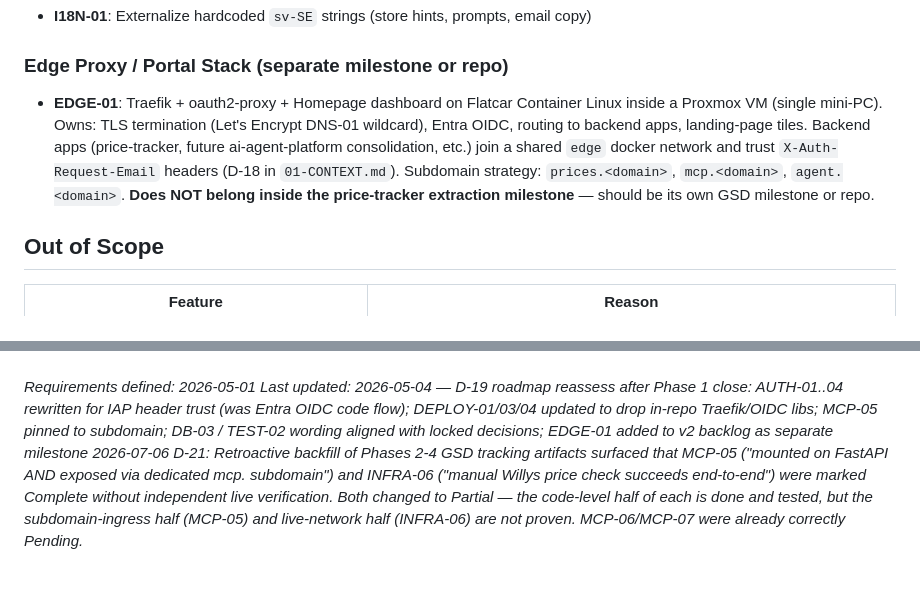
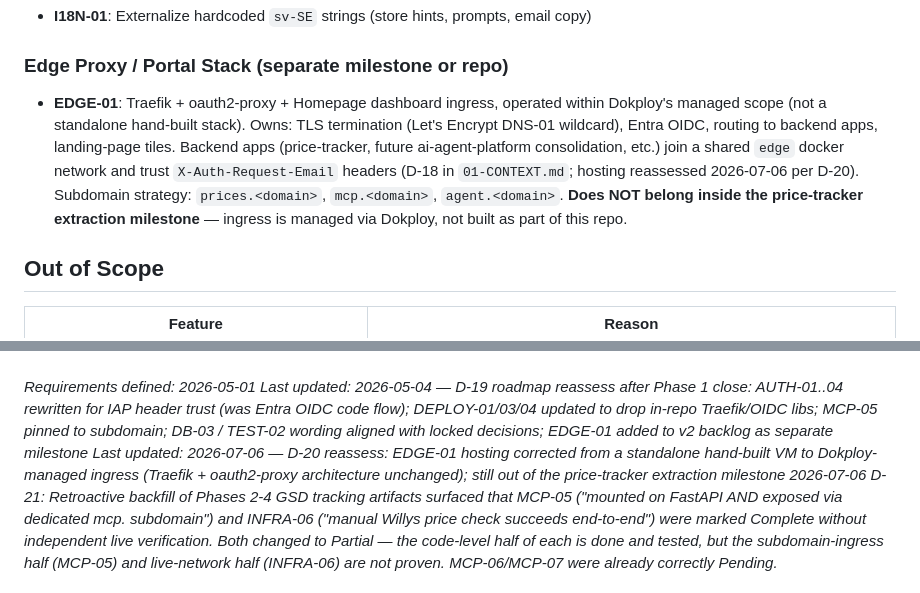
Before and after one commit to MagTer/price-tracker, a Markdown page: .planning/REQUIREMENTS.md, 2 parts joined by grey strips. Rendered like a GitHub page.

Commit message:
docs(quick-260706-tq5): reassess EDGE-01 hosting in REQUIREMENTS.md (D-20)
- Corrected EDGE-01 backlog item: ingress operated within Dokploy's managed
  scope, not a standalone hand-built stack (Traefik + oauth2-proxy
  architecture unchanged)
- Appended D-20 changelog line below the existing D-19 line, ahead of the
  pre-existing D-21 line
- Deviation: dropped literal "Flatcar Container Linux VM in Proxmox" wording
  from the plan's supplied changelog text (rephrased to "standalone
  hand-built VM") since the plan's own verify command requires zero such
  mentions in this file

```diff
--- a/.planning/REQUIREMENTS.md
+++ b/.planning/REQUIREMENTS.md
@@ -102,7 +102,7 @@ Deferred to post-extraction backlog. Captured for visibility, not in current roa
 
 ### Edge Proxy / Portal Stack (separate milestone or repo)
 
-- **EDGE-01**: Traefik + oauth2-proxy + Homepage dashboard on Flatcar Container Linux inside a Proxmox VM (single mini-PC). Owns: TLS termination (Let's Encrypt DNS-01 wildcard), Entra OIDC, routing to backend apps, landing-page tiles. Backend apps (price-tracker, future ai-agent-platform consolidation, etc.) join a shared `edge` docker network and trust `X-Auth-Request-Email` headers (D-18 in `01-CONTEXT.md`). Subdomain strategy: `prices.<domain>`, `mcp.<domain>`, `agent.<domain>`. **Does NOT belong inside the price-tracker extraction milestone** — should be its own GSD milestone or repo.
+- **EDGE-01**: Traefik + oauth2-proxy + Homepage dashboard ingress, operated within Dokploy's managed scope (not a standalone hand-built stack). Owns: TLS termination (Let's Encrypt DNS-01 wildcard), Entra OIDC, routing to backend apps, landing-page tiles. Backend apps (price-tracker, future ai-agent-platform consolidation, etc.) join a shared `edge` docker network and trust `X-Auth-Request-Email` headers (D-18 in `01-CONTEXT.md`; hosting reassessed 2026-07-06 per D-20). Subdomain strategy: `prices.<domain>`, `mcp.<domain>`, `agent.<domain>`. **Does NOT belong inside the price-tracker extraction milestone** — ingress is managed via Dokploy, not built as part of this repo.
 
 ## Out of Scope
 
@@ -176,4 +176,5 @@ Deferred to post-extraction backlog. Captured for visibility, not in current roa
 ---
 *Requirements defined: 2026-05-01*
 *Last updated: 2026-05-04 — D-19 roadmap reassess after Phase 1 close: AUTH-01..04 rewritten for IAP header trust (was Entra OIDC code flow); DEPLOY-01/03/04 updated to drop in-repo Traefik/OIDC libs; MCP-05 pinned to subdomain; DB-03 / TEST-02 wording aligned with locked decisions; EDGE-01 added to v2 backlog as separate milestone*
+*Last updated: 2026-07-06 — D-20 reassess: EDGE-01 hosting corrected from a standalone hand-built VM to Dokploy-managed ingress (Traefik + oauth2-proxy architecture unchanged); still out of the price-tracker extraction milestone*
 *2026-07-06 D-21: Retroactive backfill of Phases 2-4 GSD tracking artifacts surfaced that MCP-05 ("mounted on FastAPI AND exposed via dedicated mcp.<domain> subdomain") and INFRA-06 ("manual Willys price check succeeds end-to-end") were marked Complete without independent live verification. Both changed to Partial — the code-level half of each is done and tested, but the subdomain-ingress half (MCP-05) and live-network half (INFRA-06) are not proven. MCP-06/MCP-07 were already correctly Pending.*
```
